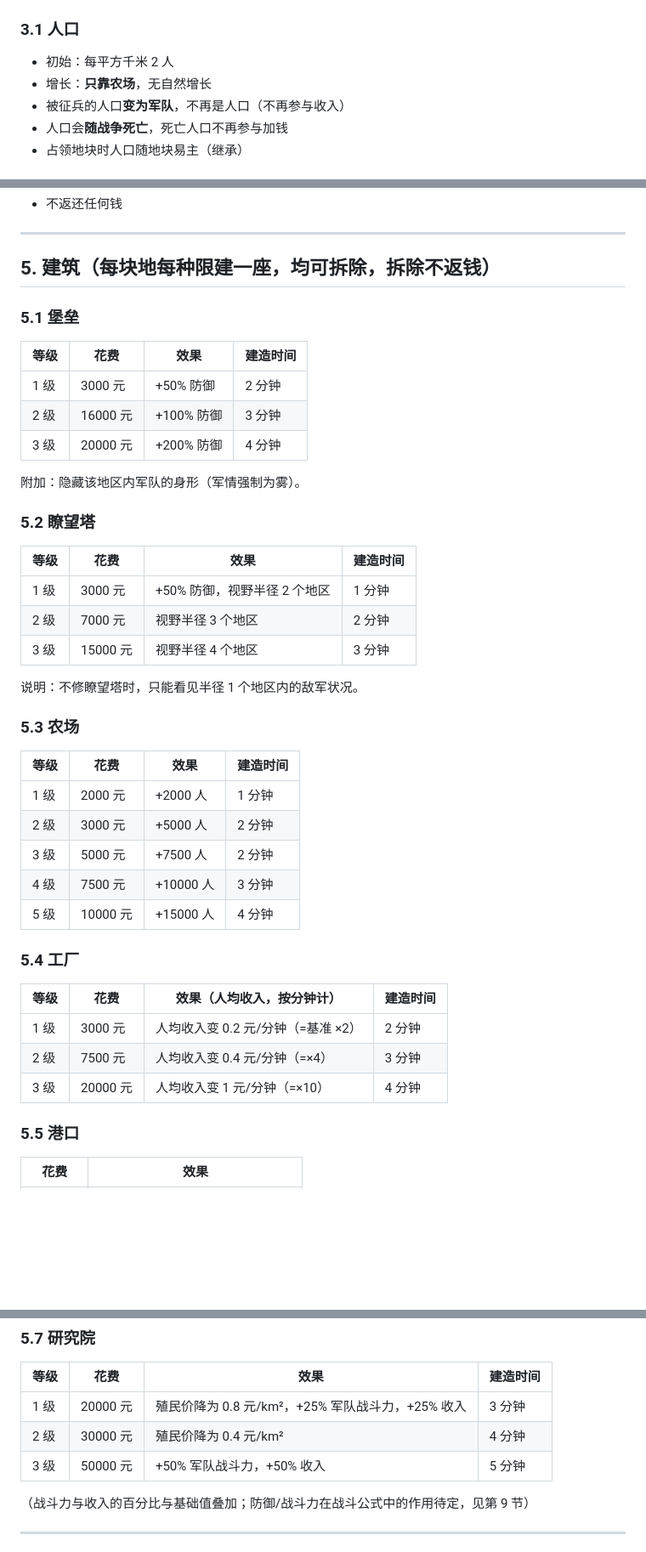
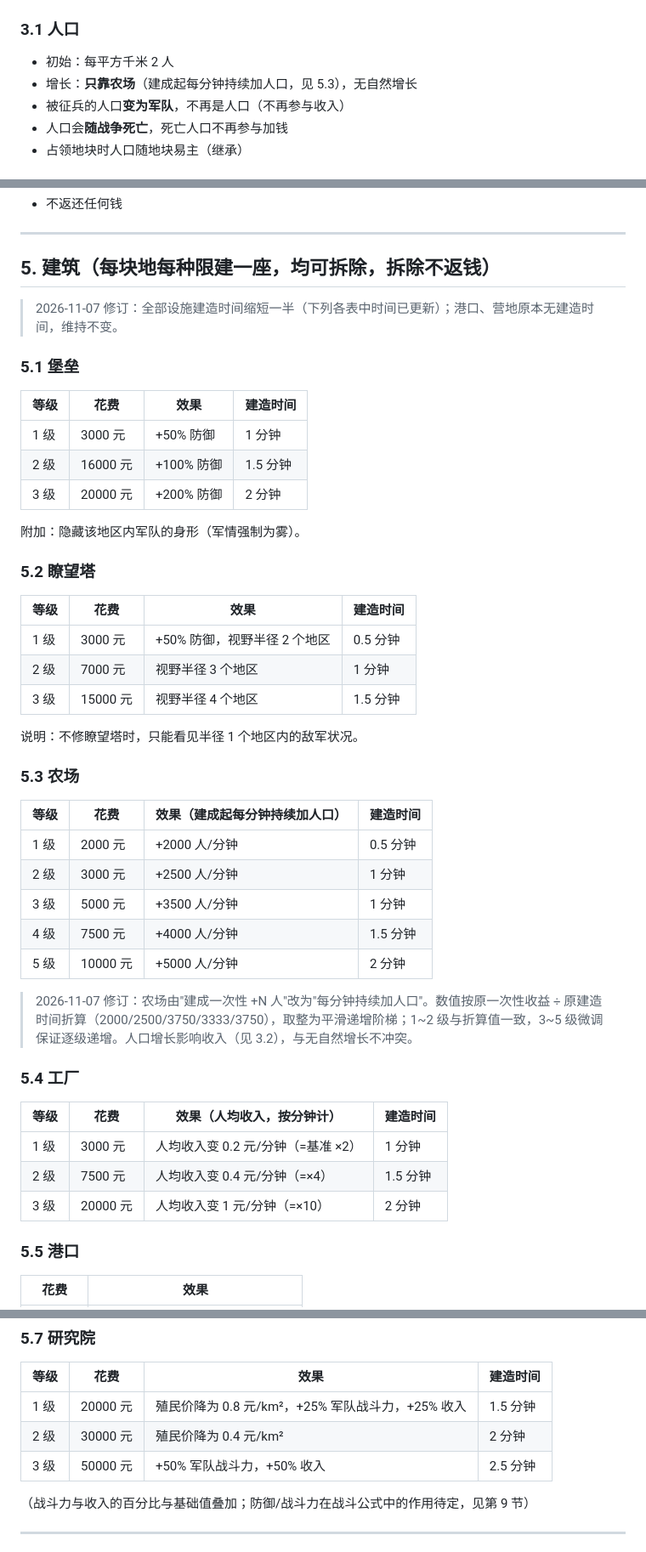
Before and after one commit to zz632/city-war, a Markdown page: 地图模式规则.md, 3 parts joined by grey strips. Shown at 85% size. Rendered like a GitHub page; blank space fills up the shorter version.

Commit message:
地图模式规则修订: 农场改为每分钟持续加人口(按原一次性收益/建造时间折算取整), 全部设施建造时间缩短一半

```diff
--- a/地图模式规则.md
+++ b/地图模式规则.md
@@ -71,7 +71,7 @@
 ### 3.1 人口
 
 - 初始：每平方千米 2 人
-- 增长：**只靠农场**，无自然增长
+- 增长：**只靠农场**（建成起每分钟持续加人口，见 5.3），无自然增长
 - 被征兵的人口**变为军队**，不再是人口（不再参与收入）
 - 人口会**随战争死亡**，死亡人口不再参与加钱
 - 占领地块时人口随地块易主（继承）
@@ -123,13 +123,15 @@
 
 ## 5. 建筑（每块地每种限建一座，均可拆除，拆除不返钱）
 
+> 2026-11-07 修订：全部设施建造时间缩短一半（下列各表中时间已更新）；港口、营地原本无建造时间，维持不变。
+
 ### 5.1 堡垒
 
 | 等级 | 花费 | 效果 | 建造时间 |
 |---|---|---|---|
-| 1 级 | 3000 元 | +50% 防御 | 2 分钟 |
-| 2 级 | 16000 元 | +100% 防御 | 3 分钟 |
-| 3 级 | 20000 元 | +200% 防御 | 4 分钟 |
+| 1 级 | 3000 元 | +50% 防御 | 1 分钟 |
+| 2 级 | 16000 元 | +100% 防御 | 1.5 分钟 |
+| 3 级 | 20000 元 | +200% 防御 | 2 分钟 |
 
 附加：隐藏该地区内军队的身形（军情强制为雾）。
 
@@ -137,29 +139,31 @@
 
 | 等级 | 花费 | 效果 | 建造时间 |
 |---|---|---|---|
-| 1 级 | 3000 元 | +50% 防御，视野半径 2 个地区 | 1 分钟 |
-| 2 级 | 7000 元 | 视野半径 3 个地区 | 2 分钟 |
-| 3 级 | 15000 元 | 视野半径 4 个地区 | 3 分钟 |
+| 1 级 | 3000 元 | +50% 防御，视野半径 2 个地区 | 0.5 分钟 |
+| 2 级 | 7000 元 | 视野半径 3 个地区 | 1 分钟 |
+| 3 级 | 15000 元 | 视野半径 4 个地区 | 1.5 分钟 |
 
 说明：不修瞭望塔时，只能看见半径 1 个地区内的敌军状况。
 
 ### 5.3 农场
 
-| 等级 | 花费 | 效果 | 建造时间 |
+| 等级 | 花费 | 效果（建成起每分钟持续加人口） | 建造时间 |
 |---|---|---|---|
-| 1 级 | 2000 元 | +2000 人 | 1 分钟 |
-| 2 级 | 3000 元 | +5000 人 | 2 分钟 |
-| 3 级 | 5000 元 | +7500 人 | 2 分钟 |
-| 4 级 | 7500 元 | +10000 人 | 3 分钟 |
-| 5 级 | 10000 元 | +15000 人 | 4 分钟 |
+| 1 级 | 2000 元 | +2000 人/分钟 | 0.5 分钟 |
+| 2 级 | 3000 元 | +2500 人/分钟 | 1 分钟 |
+| 3 级 | 5000 元 | +3500 人/分钟 | 1 分钟 |
+| 4 级 | 7500 元 | +4000 人/分钟 | 1.5 分钟 |
+| 5 级 | 10000 元 | +5000 人/分钟 | 2 分钟 |
+
+> 2026-11-07 修订：农场由"建成一次性 +N 人"改为"每分钟持续加人口"。数值按原一次性收益 ÷ 原建造时间折算（2000/2500/3750/3333/3750），取整为平滑递增阶梯；1~2 级与折算值一致，3~5 级微调保证逐级递增。人口增长影响收入（见 3.2），与无自然增长不冲突。
 
 ### 5.4 工厂
 
 | 等级 | 花费 | 效果（人均收入，按分钟计） | 建造时间 |
 |---|---|---|---|
-| 1 级 | 3000 元 | 人均收入变 0.2 元/分钟（=基准 ×2） | 2 分钟 |
-| 2 级 | 7500 元 | 人均收入变 0.4 元/分钟（=×4） | 3 分钟 |
-| 3 级 | 20000 元 | 人均收入变 1 元/分钟（=×10） | 4 分钟 |
+| 1 级 | 3000 元 | 人均收入变 0.2 元/分钟（=基准 ×2） | 1 分钟 |
+| 2 级 | 7500 元 | 人均收入变 0.4 元/分钟（=×4） | 1.5 分钟 |
+| 3 级 | 20000 元 | 人均收入变 1 元/分钟（=×10） | 2 分钟 |
 
 ### 5.5 港口
 
@@ -177,9 +181,9 @@
 
 | 等级 | 花费 | 效果 | 建造时间 |
 |---|---|---|---|
-| 1 级 | 20000 元 | 殖民价降为 0.8 元/km²，+25% 军队战斗力，+25% 收入 | 3 分钟 |
-| 2 级 | 30000 元 | 殖民价降为 0.4 元/km² | 4 分钟 |
-| 3 级 | 50000 元 | +50% 军队战斗力，+50% 收入 | 5 分钟 |
+| 1 级 | 20000 元 | 殖民价降为 0.8 元/km²，+25% 军队战斗力，+25% 收入 | 1.5 分钟 |
+| 2 级 | 30000 元 | 殖民价降为 0.4 元/km² | 2 分钟 |
+| 3 级 | 50000 元 | +50% 军队战斗力，+50% 收入 | 2.5 分钟 |
 
 （战斗力与收入的百分比与基础值叠加；防御/战斗力在战斗公式中的作用待定，见第 9 节）
 
```
Also changed, not shown: other parts of 地图模式规则.md (+1 -1 lines).
